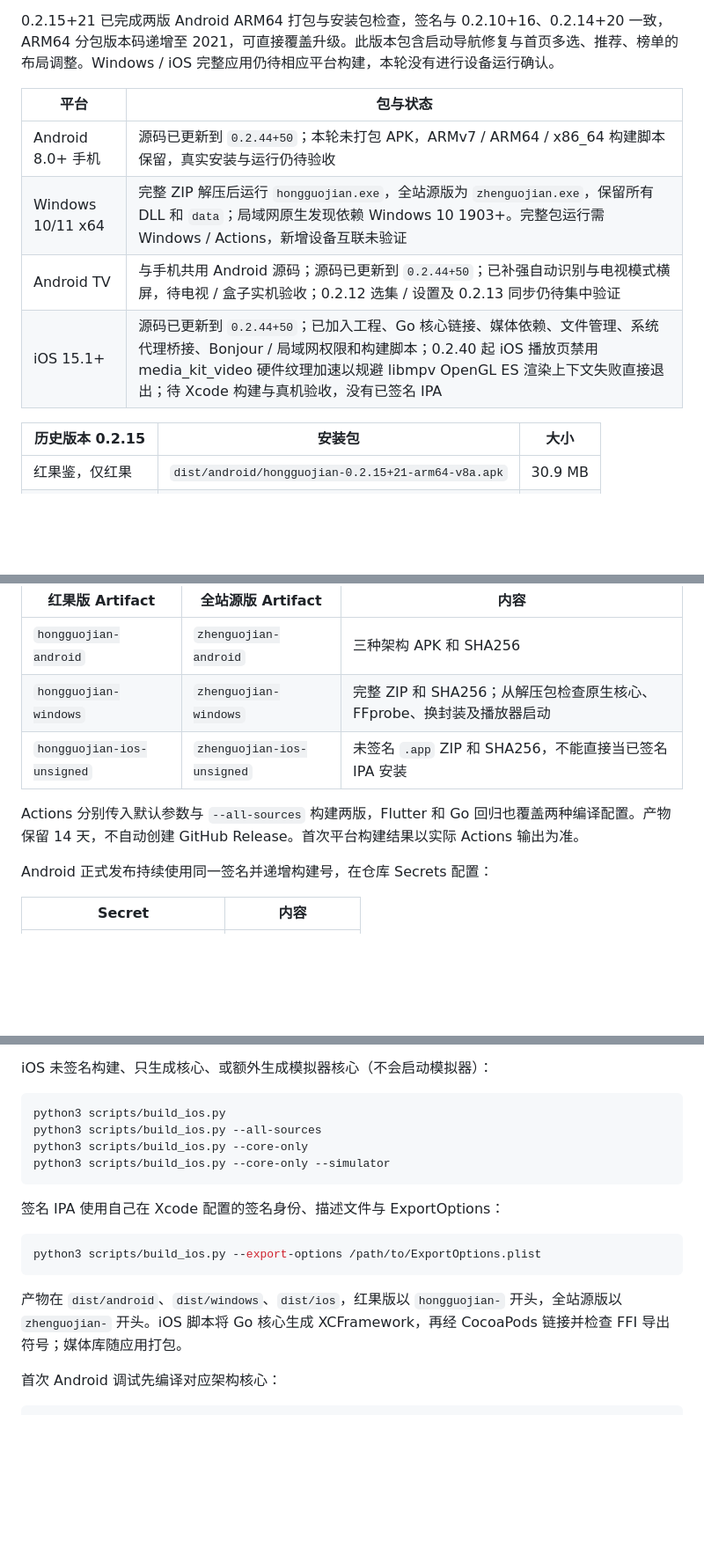
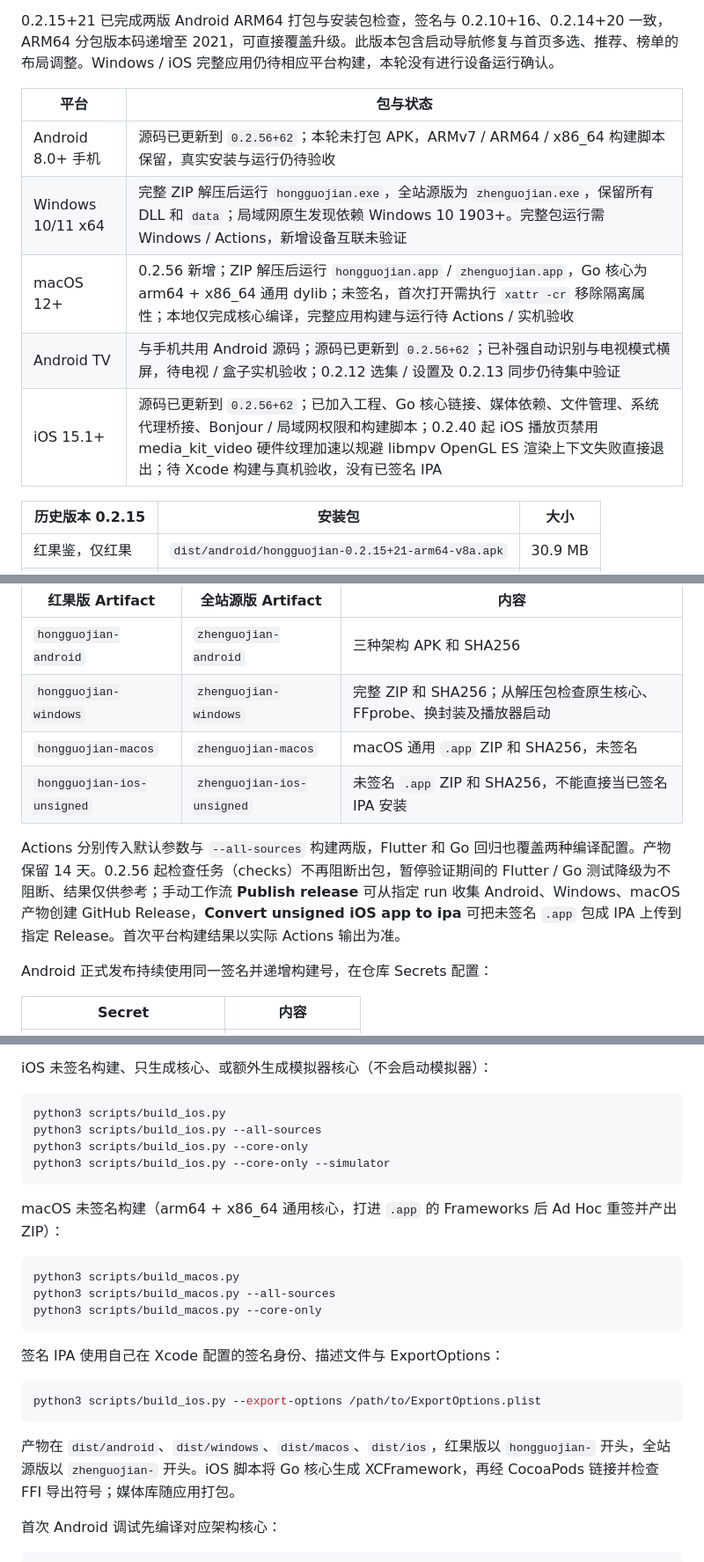
Before and after one commit to wtc1069/guoapp, a Markdown page: README.md, 3 parts joined by grey strips. Shown at 88% size. GitHub-like rendering; blank space fills up the shorter version.

Commit message:
📚 docs: 记录 macOS 平台、三个新站源与 Actions 构建发布流程
- 平台状态表新增 macOS 行并更新各平台版本号
- 补充青空、鬼片、韩小圈站源说明与 macOS 构建命令
- 更新 Actions 产物清单、检查不阻断与手动发布工作流说明

```diff
--- a/README.md
+++ b/README.md
@@ -671,10 +675,11 @@ SR-1、SR-2 与 SR-4 已接入源码，小型动漫 CNN 也包含在本轮；SR-
 
 | 平台 | 包与状态 |
 | --- | --- |
-| Android 8.0+ 手机 | 源码已更新到 `0.2.44+50`；本轮未打包 APK，ARMv7 / ARM64 / x86_64 构建脚本保留，真实安装与运行仍待验收 |
+| Android 8.0+ 手机 | 源码已更新到 `0.2.56+62`；本轮未打包 APK，ARMv7 / ARM64 / x86_64 构建脚本保留，真实安装与运行仍待验收 |
 | Windows 10/11 x64 | 完整 ZIP 解压后运行 `hongguojian.exe`，全站源版为 `zhenguojian.exe`，保留所有 DLL 和 `data`；局域网原生发现依赖 Windows 10 1903+。完整包运行需 Windows / Actions，新增设备互联未验证 |
-| Android TV | 与手机共用 Android 源码；源码已更新到 `0.2.44+50`；已补强自动识别与电视模式横屏，待电视 / 盒子实机验收；0.2.12 选集 / 设置及 0.2.13 同步仍待集中验证 |
-| iOS 15.1+ | 源码已更新到 `0.2.44+50`；已加入工程、Go 核心链接、媒体依赖、文件管理、系统代理桥接、Bonjour / 局域网权限和构建脚本；0.2.40 起 iOS 播放页禁用 media_kit_video 硬件纹理加速以规避 libmpv OpenGL ES 渲染上下文失败直接退出；待 Xcode 构建与真机验收，没有已签名 IPA |
+| macOS 12+ | 0.2.56 新增；ZIP 解压后运行 `hongguojian.app` / `zhenguojian.app`，Go 核心为 arm64 + x86_64 通用 dylib；未签名，首次打开需执行 `xattr -cr` 移除隔离属性；本地仅完成核心编译，完整应用构建与运行待 Actions / 实机验收 |
+| Android TV | 与手机共用 Android 源码；源码已更新到 `0.2.56+62`；已补强自动识别与电视模式横屏，待电视 / 盒子实机验收；0.2.12 选集 / 设置及 0.2.13 同步仍待集中验证 |
+| iOS 15.1+ | 源码已更新到 `0.2.56+62`；已加入工程、Go 核心链接、媒体依赖、文件管理、系统代理桥接、Bonjour / 局域网权限和构建脚本；0.2.40 起 iOS 播放页禁用 media_kit_video 硬件纹理加速以规避 libmpv OpenGL ES 渲染上下文失败直接退出；待 Xcode 构建与真机验收，没有已签名 IPA |
 
 | 历史版本 0.2.15 | 安装包 | 大小 |
 | --- | --- | --- |
@@ -697,9 +702,10 @@ SR-1、SR-2 与 SR-4 已接入源码，小型动漫 CNN 也包含在本轮；SR-
 | --- | --- | --- |
 | `hongguojian-android` | `zhenguojian-android` | 三种架构 APK 和 SHA256 |
 | `hongguojian-windows` | `zhenguojian-windows` | 完整 ZIP 和 SHA256；从解压包检查原生核心、FFprobe、换封装及播放器启动 |
+| `hongguojian-macos` | `zhenguojian-macos` | macOS 通用 `.app` ZIP 和 SHA256，未签名 |
 | `hongguojian-ios-unsigned` | `zhenguojian-ios-unsigned` | 未签名 `.app` ZIP 和 SHA256，不能直接当已签名 IPA 安装 |
 
-Actions 分别传入默认参数与 `--all-sources` 构建两版，Flutter 和 Go 回归也覆盖两种编译配置。产物保留 14 天，不自动创建 GitHub Release。首次平台构建结果以实际 Actions 输出为准。
+Actions 分别传入默认参数与 `--all-sources` 构建两版，Flutter 和 Go 回归也覆盖两种编译配置。产物保留 14 天。0.2.56 起检查任务（checks）不再阻断出包，暂停验证期间的 Flutter / Go 测试降级为不阻断、结果仅供参考；手动工作流 **Publish release** 可从指定 run 收集 Android、Windows、macOS 产物创建 GitHub Release，**Convert unsigned iOS app to ipa** 可把未签名 `.app` 包成 IPA 上传到指定 Release。首次平台构建结果以实际 Actions 输出为准。
 
 Android 正式发布持续使用同一签名并递增构建号，在仓库 Secrets 配置：
 
@@ -761,13 +767,21 @@ python3 scripts/build_ios.py --core-only
 python3 scripts/build_ios.py --core-only --simulator
 ~~~
 
+macOS 未签名构建（arm64 + x86_64 通用核心，打进 `.app` 的 Frameworks 后 Ad Hoc 重签并产出 ZIP）：
+
+~~~sh
+python3 scripts/build_macos.py
+python3 scripts/build_macos.py --all-sources
+python3 scripts/build_macos.py --core-only
+~~~
+
 签名 IPA 使用自己在 Xcode 配置的签名身份、描述文件与 ExportOptions：
 
 ~~~sh
 python3 scripts/build_ios.py --export-options /path/to/ExportOptions.plist
 ~~~
 
-产物在 `dist/android`、`dist/windows`、`dist/ios`，红果版以 `hongguojian-` 开头，全站源版以 `zhenguojian-` 开头。iOS 脚本将 Go 核心生成 XCFramework，再经 CocoaPods 链接并检查 FFI 导出符号；媒体库随应用打包。
+产物在 `dist/android`、`dist/windows`、`dist/macos`、`dist/ios`，红果版以 `hongguojian-` 开头，全站源版以 `zhenguojian-` 开头。iOS 脚本将 Go 核心生成 XCFramework，再经 CocoaPods 链接并检查 FFI 导出符号；媒体库随应用打包。
 
 首次 Android 调试先编译对应架构核心：
 
```
Also changed, not shown: other parts of README.md (+6 -2 lines).
